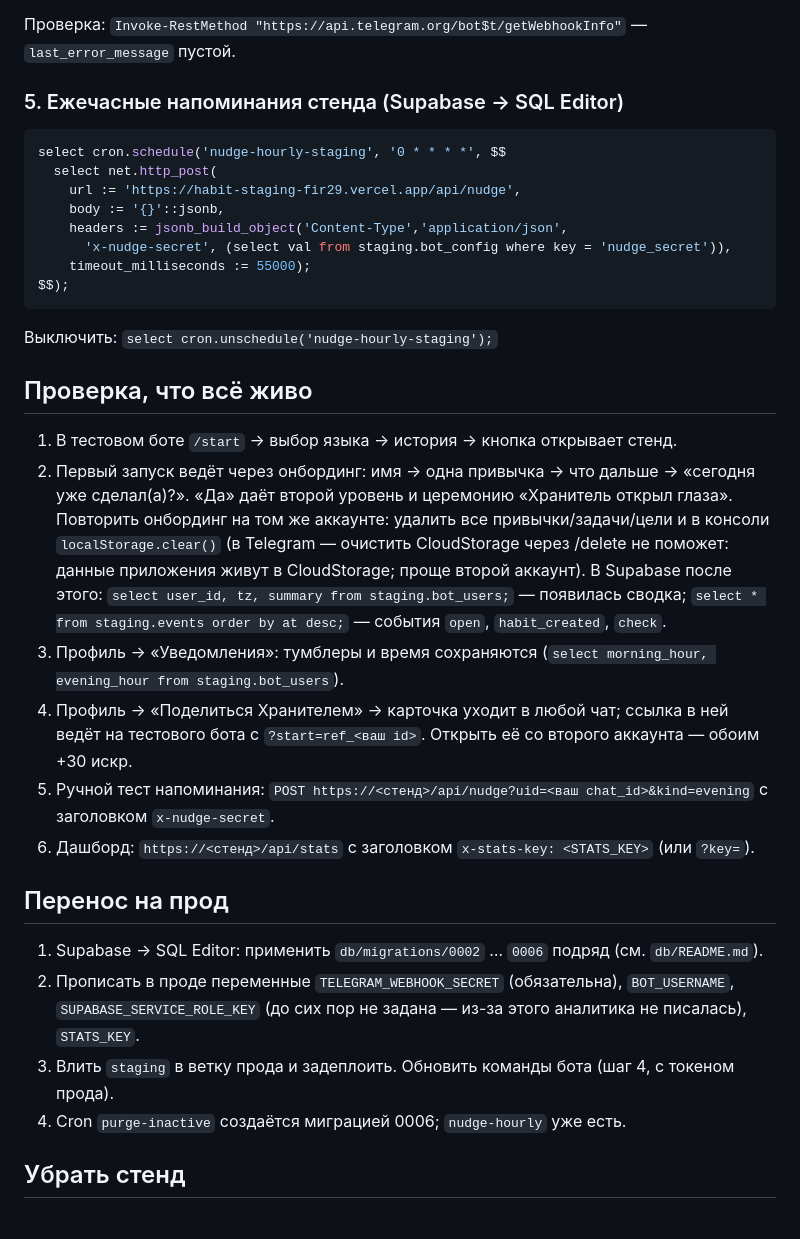
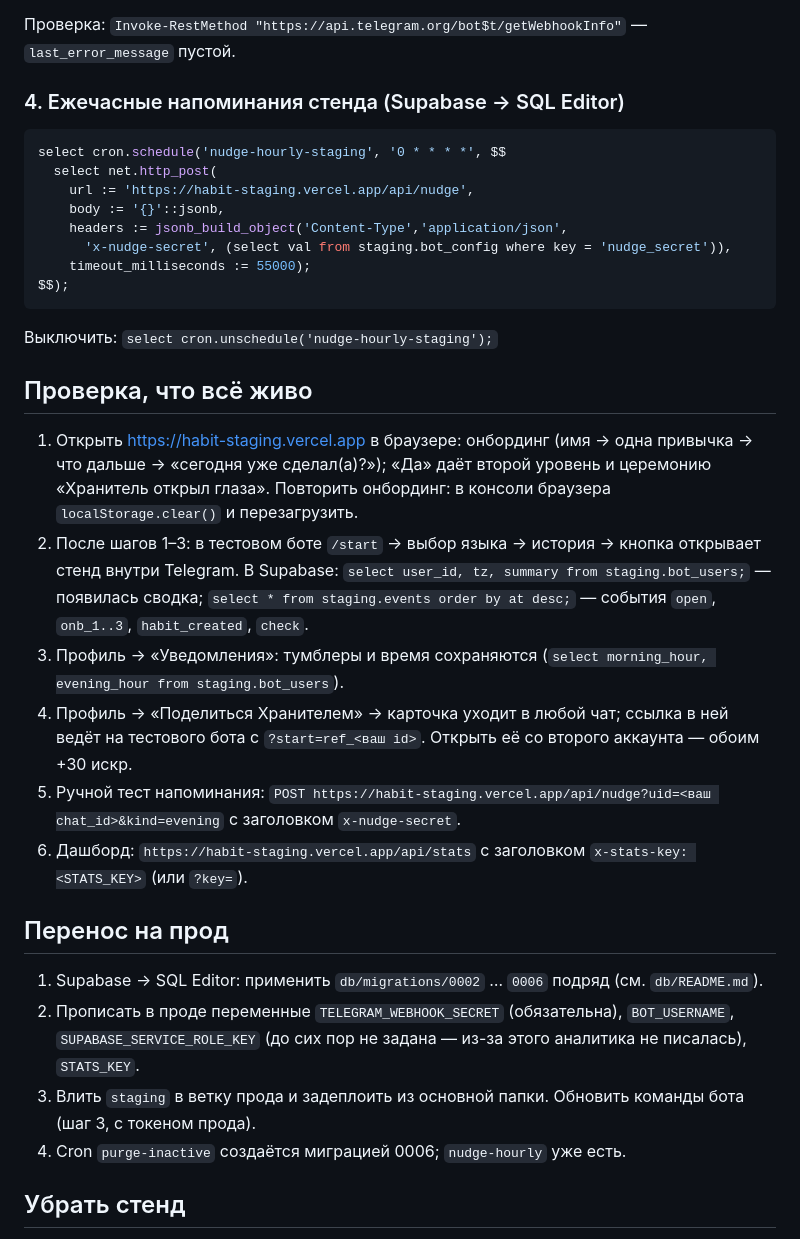
Before and after one commit to HermesOG/Habit, a Markdown page: STAGING.md, the part around one of its changes. GitHub-like rendering.

````diff
--- a/STAGING.md
+++ b/STAGING.md
@@ -58,11 +57,11 @@ Invoke-RestMethod "https://api.telegram.org/bot$t/setMyCommands" -Method Post -C
 ```
 Проверка: `Invoke-RestMethod "https://api.telegram.org/bot$t/getWebhookInfo"` — `last_error_message` пустой.
 
-### 5. Ежечасные напоминания стенда (Supabase → SQL Editor)
+### 4. Ежечасные напоминания стенда (Supabase → SQL Editor)
 ```sql
 select cron.schedule('nudge-hourly-staging', '0 * * * *', $$
   select net.http_post(
-    url := 'https://habit-staging-fir29.vercel.app/api/nudge',
+    url := 'https://habit-staging.vercel.app/api/nudge',
     body := '{}'::jsonb,
     headers := jsonb_build_object('Content-Type','application/json',
       'x-nudge-secret', (select val from staging.bot_config where key = 'nudge_secret')),
@@ -73,27 +72,25 @@ $$);
 
 ## Проверка, что всё живо
 
-1. В тестовом боте `/start` → выбор языка → история → кнопка открывает стенд.
-2. Первый запуск ведёт через онбординг: имя → одна привычка → что дальше → «сегодня уже сделал(а)?».
-   «Да» даёт второй уровень и церемонию «Хранитель открыл глаза». Повторить онбординг на том же
-   аккаунте: удалить все привычки/задачи/цели и в консоли `localStorage.clear()` (в Telegram —
-   очистить CloudStorage через /delete не поможет: данные приложения живут в CloudStorage; проще второй аккаунт).
-   В Supabase после этого:
-   `select user_id, tz, summary from staging.bot_users;` — появилась сводка;
-   `select * from staging.events order by at desc;` — события `open`, `habit_created`, `check`.
+1. Открыть https://habit-staging.vercel.app в браузере: онбординг (имя → одна привычка → что дальше →
+   «сегодня уже сделал(а)?»); «Да» даёт второй уровень и церемонию «Хранитель открыл глаза».
+   Повторить онбординг: в консоли браузера `localStorage.clear()` и перезагрузить.
+2. После шагов 1–3: в тестовом боте `/start` → выбор языка → история → кнопка открывает стенд внутри Telegram.
+   В Supabase: `select user_id, tz, summary from staging.bot_users;` — появилась сводка;
+   `select * from staging.events order by at desc;` — события `open`, `onb_1..3`, `habit_created`, `check`.
 3. Профиль → «Уведомления»: тумблеры и время сохраняются (`select morning_hour, evening_hour from staging.bot_users`).
 4. Профиль → «Поделиться Хранителем» → карточка уходит в любой чат; ссылка в ней ведёт на тестового бота
    с `?start=ref_<ваш id>`. Открыть её со второго аккаунта — обоим +30 искр.
-5. Ручной тест напоминания: `POST https://<стенд>/api/nudge?uid=<ваш chat_id>&kind=evening`
+5. Ручной тест напоминания: `POST https://habit-staging.vercel.app/api/nudge?uid=<ваш chat_id>&kind=evening`
    с заголовком `x-nudge-secret`.
-6. Дашборд: `https://<стенд>/api/stats` с заголовком `x-stats-key: <STATS_KEY>` (или `?key=`).
+6. Дашборд: `https://habit-staging.vercel.app/api/stats` с заголовком `x-stats-key: <STATS_KEY>` (или `?key=`).
 
 ## Перенос на прод
 
 1. Supabase → SQL Editor: применить `db/migrations/0002` … `0006` подряд (см. `db/README.md`).
 2. Прописать в проде переменные `TELEGRAM_WEBHOOK_SECRET` (обязательна), `BOT_USERNAME`,
    `SUPABASE_SERVICE_ROLE_KEY` (до сих пор не задана — из-за этого аналитика не писалась), `STATS_KEY`.
-3. Влить `staging` в ветку прода и задеплоить. Обновить команды бота (шаг 4, с токеном прода).
+3. Влить `staging` в ветку прода и задеплоить из основной папки. Обновить команды бота (шаг 3, с токеном прода).
 4. Cron `purge-inactive` создаётся миграцией 0006; `nudge-hourly` уже есть.
 
 ## Убрать стенд
````
Also changed, not shown: other parts of STAGING.md (+32 -33 lines).
